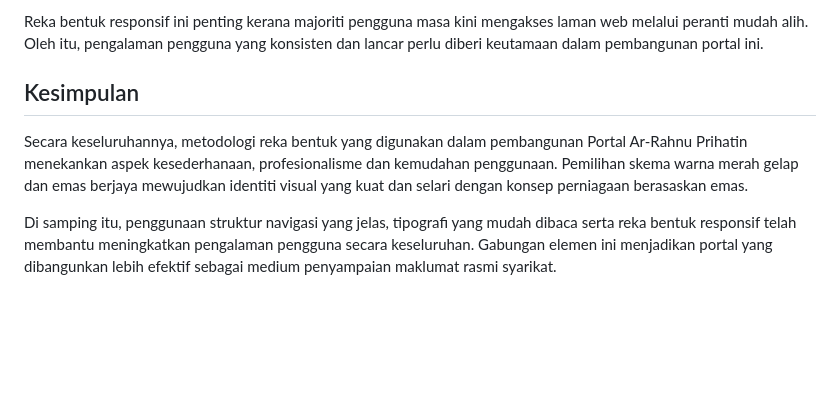
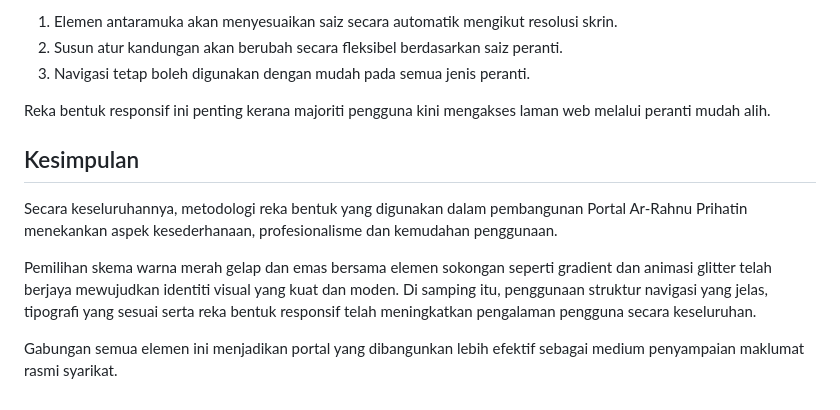
Before and after one commit to EcahXD/Arrahnu-Official-Portal, a Markdown page: docs/03-Metodologi Reka Bentuk.md, the part around one of its changes. GitHub-like rendering; blank space fills up the shorter version.

```diff
--- a/docs/03-Metodologi Reka Bentuk.md
+++ b/docs/03-Metodologi Reka Bentuk.md
@@ -66,8 +76,14 @@ Portal ini dibangunkan dengan reka bentuk responsif bagi memastikan ia boleh dip
 
-Reka bentuk responsif ini penting kerana majoriti pengguna masa kini mengakses laman web melalui peranti mudah alih. Oleh itu, pengalaman pengguna yang konsisten dan lancar perlu diberi keutamaan dalam pembangunan portal ini.
+1. Elemen antaramuka akan menyesuaikan saiz secara automatik mengikut resolusi skrin.
+2. Susun atur kandungan akan berubah secara fleksibel berdasarkan saiz peranti.
+3. Navigasi tetap boleh digunakan dengan mudah pada semua jenis peranti.
+
+Reka bentuk responsif ini penting kerana majoriti pengguna kini mengakses laman web melalui peranti mudah alih.
 
 ## Kesimpulan
 
-Secara keseluruhannya, metodologi reka bentuk yang digunakan dalam pembangunan Portal Ar-Rahnu Prihatin menekankan aspek kesederhanaan, profesionalisme dan kemudahan penggunaan. Pemilihan skema warna merah gelap dan emas berjaya mewujudkan identiti visual yang kuat dan selari dengan konsep perniagaan berasaskan emas.
+Secara keseluruhannya, metodologi reka bentuk yang digunakan dalam pembangunan Portal Ar-Rahnu Prihatin menekankan aspek kesederhanaan, profesionalisme dan kemudahan penggunaan.
 
-Di samping itu, penggunaan struktur navigasi yang jelas, tipografi yang mudah dibaca serta reka bentuk responsif telah membantu meningkatkan pengalaman pengguna secara keseluruhan. Gabungan elemen ini menjadikan portal yang dibangunkan lebih efektif sebagai medium penyampaian maklumat rasmi syarikat.
+Pemilihan skema warna merah gelap dan emas bersama elemen sokongan seperti gradient dan animasi glitter telah berjaya mewujudkan identiti visual yang kuat dan moden. Di samping itu, penggunaan struktur navigasi yang jelas, tipografi yang sesuai serta reka bentuk responsif telah meningkatkan pengalaman pengguna secara keseluruhan.
+
+Gabungan semua elemen ini menjadikan portal yang dibangunkan lebih efektif sebagai medium penyampaian maklumat rasmi syarikat.
```
Also changed, not shown: other parts of docs/03-Metodologi Reka Bentuk.md (+29 -19 lines).
